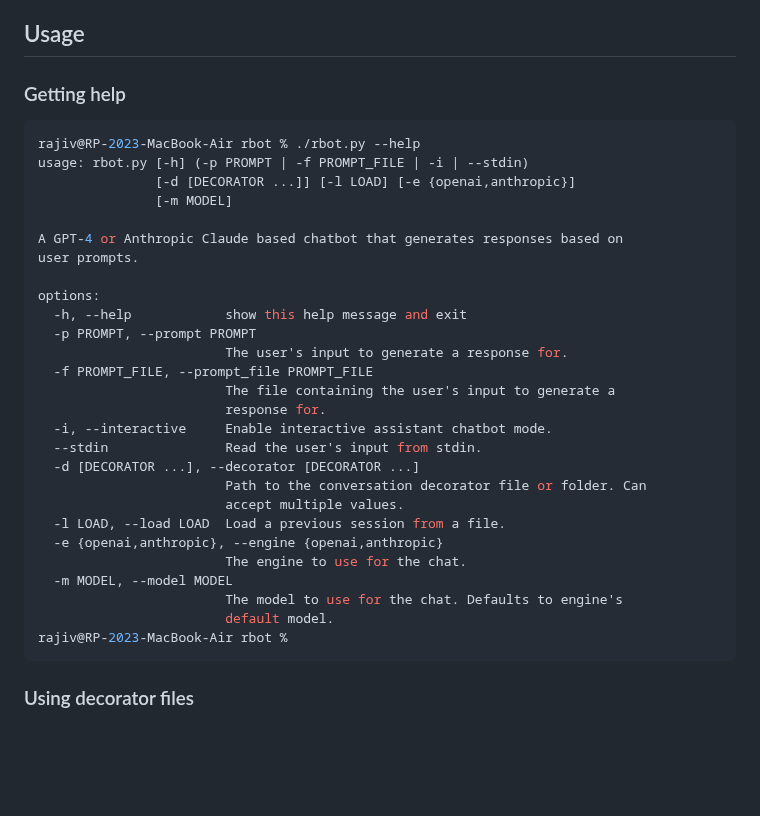
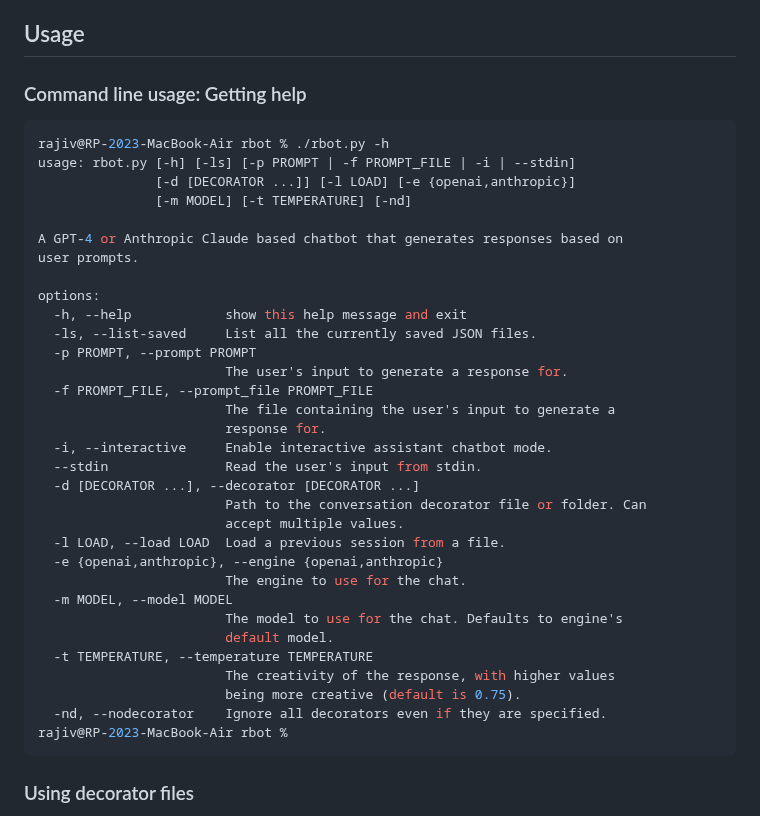
Before and after one commit to rajivpant/ragbot, a Markdown page: README.md, the part around the change. Rendered like a GitHub page; blank space fills up the shorter version.

Commit message:
updated readme to show new cmd line args

````diff
--- a/README.md
+++ b/README.md
@@ -53,19 +53,20 @@ See [INSTALL.md](INSTALL.md)
 Usage
 -----
 
-### Getting help
+### Command line usage: Getting help
 
 ```console
-rajiv@RP-2023-MacBook-Air rbot % ./rbot.py --help
-usage: rbot.py [-h] (-p PROMPT | -f PROMPT_FILE | -i | --stdin)
+rajiv@RP-2023-MacBook-Air rbot % ./rbot.py -h
+usage: rbot.py [-h] [-ls] [-p PROMPT | -f PROMPT_FILE | -i | --stdin]
                [-d [DECORATOR ...]] [-l LOAD] [-e {openai,anthropic}]
-               [-m MODEL]
+               [-m MODEL] [-t TEMPERATURE] [-nd]
 
 A GPT-4 or Anthropic Claude based chatbot that generates responses based on
 user prompts.
 
 options:
   -h, --help            show this help message and exit
+  -ls, --list-saved     List all the currently saved JSON files.
   -p PROMPT, --prompt PROMPT
                         The user's input to generate a response for.
   -f PROMPT_FILE, --prompt_file PROMPT_FILE
@@ -82,6 +83,10 @@ options:
   -m MODEL, --model MODEL
                         The model to use for the chat. Defaults to engine's
                         default model.
+  -t TEMPERATURE, --temperature TEMPERATURE
+                        The creativity of the response, with higher values
+                        being more creative (default is 0.75).
+  -nd, --nodecorator    Ignore all decorators even if they are specified.
 rajiv@RP-2023-MacBook-Air rbot %
 ```
 
````
